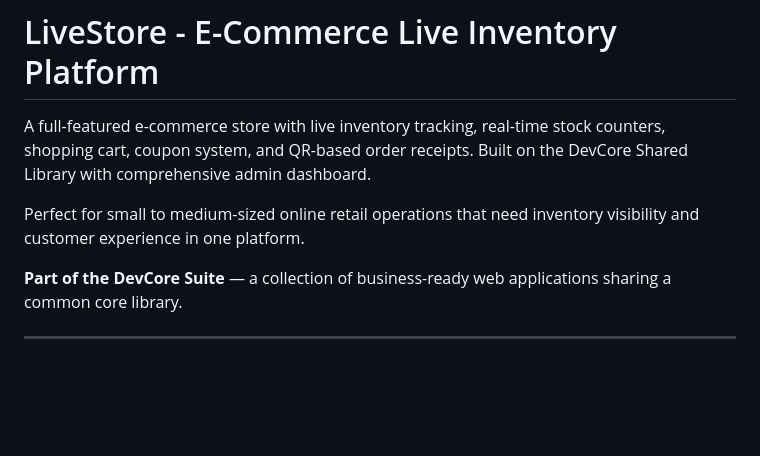
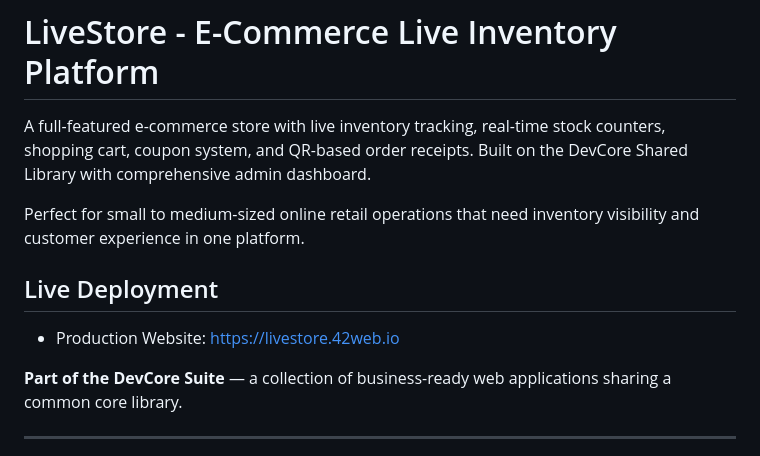
Before and after one commit to anshuman-dwibedi/livestore, a Markdown page: README.md, the part around the change. Drawn GitHub-style; blank space fills up the shorter version.

Commit message:
docs: add live deployment URL to README

```diff
--- a/README.md
+++ b/README.md
@@ -3,6 +3,10 @@
 A full-featured e-commerce store with live inventory tracking, real-time stock counters, shopping cart, coupon system, and QR-based order receipts. Built on the DevCore Shared Library with comprehensive admin dashboard.
 
 Perfect for small to medium-sized online retail operations that need inventory visibility and customer experience in one platform.
+
+## Live Deployment
+
+- Production Website: https://livestore.42web.io
 
 **Part of the DevCore Suite** — a collection of business-ready web applications sharing a common core library.
 
```
